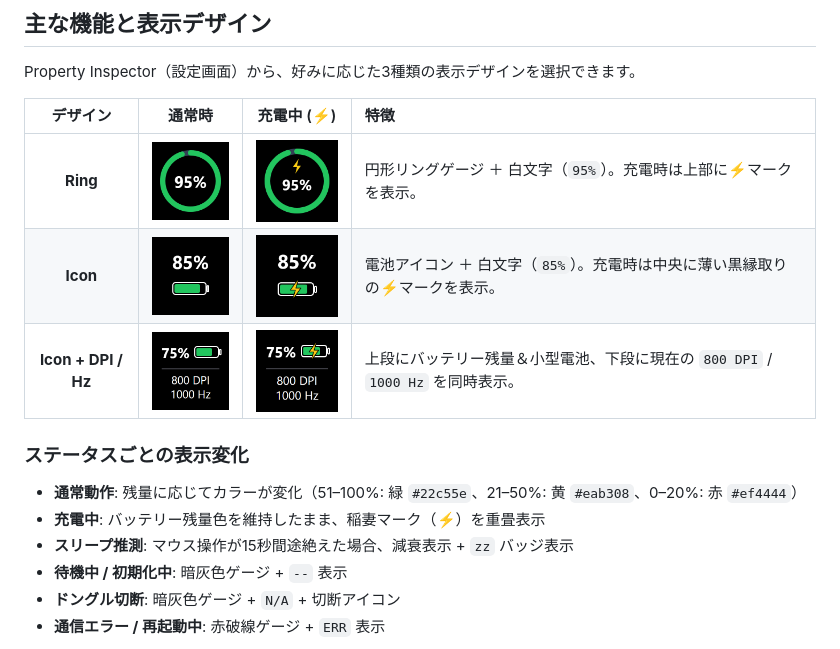
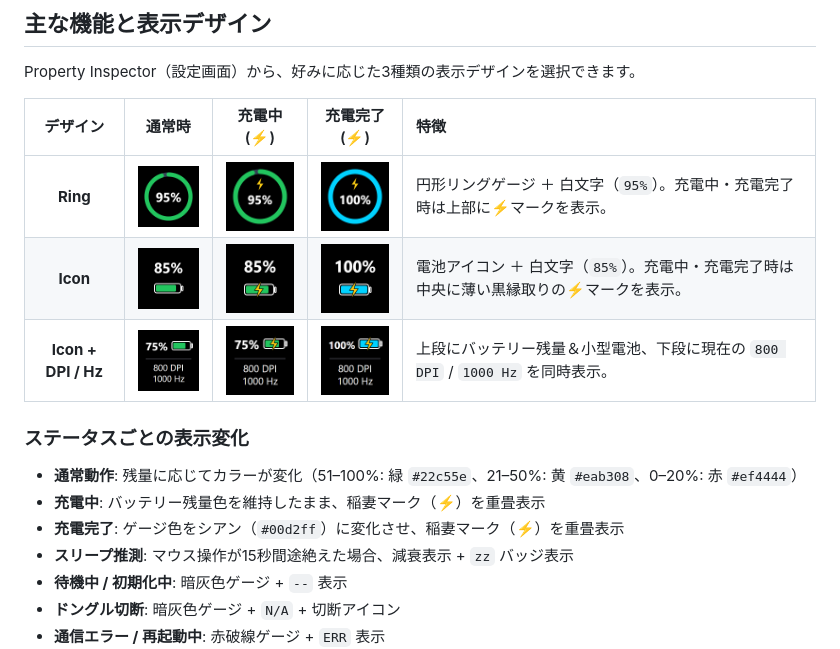
Before and after one commit to jun0b/LAMZU-Thorn-V2-Battery-Monitor-StreamDeck, a Markdown page: README.md, the part around the change. GitHub-like rendering; pictures changed too: docs/images/design-icon-complete.png (added), docs/images/design-icon-dpi-complete.png (added), docs/images/design-ring-complete.png (added).

```diff
--- a/README.md
+++ b/README.md
@@ -8,15 +8,16 @@ LAMZU Thorn V2 ワイヤレスゲーミングマウス（LAMZU 8K Dongle V2 経
 
 Property Inspector（設定画面）から、好みに応じた3種類の表示デザインを選択できます。
 
-| デザイン | 通常時 | 充電中 (⚡) | 特徴 |
-| :---: | :---: | :---: | :--- |
-| **Ring** | <img src="docs/images/design-ring.png" width="100" alt="Ring 通常時"> | <img src="docs/images/design-ring-charging.png" width="100" alt="Ring 充電時"> | 円形リングゲージ ＋ 白文字（`95%`）。充電時は上部に⚡マークを表示。 |
-| **Icon** | <img src="docs/images/design-icon.png" width="100" alt="Icon 通常時"> | <img src="docs/images/design-icon-charging.png" width="100" alt="Icon 充電時"> | 電池アイコン ＋ 白文字（`85%`）。充電時は中央に薄い黒縁取りの⚡マークを表示。 |
-| **Icon + DPI / Hz** | <img src="docs/images/design-icon-dpi.png" width="100" alt="Icon+DPI/Hz 通常時"> | <img src="docs/images/design-icon-dpi-charging.png" width="100" alt="Icon+DPI/Hz 充電時"> | 上段にバッテリー残量＆小型電池、下段に現在の `800 DPI` / `1000 Hz` を同時表示。 |
+| デザイン | 通常時 | 充電中 (⚡) | 充電完了 (⚡) | 特徴 |
+| :---: | :---: | :---: | :---: | :--- |
+| **Ring** | <img src="docs/images/design-ring.png" width="100" alt="Ring 通常時"> | <img src="docs/images/design-ring-charging.png" width="100" alt="Ring 充電時"> | <img src="docs/images/design-ring-complete.png" width="100" alt="Ring 充電完了時"> | 円形リングゲージ ＋ 白文字（`95%`）。充電中・充電完了時は上部に⚡マークを表示。 |
+| **Icon** | <img src="docs/images/design-icon.png" width="100" alt="Icon 通常時"> | <img src="docs/images/design-icon-charging.png" width="100" alt="Icon 充電時"> | <img src="docs/images/design-icon-complete.png" width="100" alt="Icon 充電完了時"> | 電池アイコン ＋ 白文字（`85%`）。充電中・充電完了時は中央に薄い黒縁取りの⚡マークを表示。 |
+| **Icon + DPI / Hz** | <img src="docs/images/design-icon-dpi.png" width="100" alt="Icon+DPI/Hz 通常時"> | <img src="docs/images/design-icon-dpi-charging.png" width="100" alt="Icon+DPI/Hz 充電時"> | <img src="docs/images/design-icon-dpi-complete.png" width="100" alt="Icon+DPI/Hz 充電完了時"> | 上段にバッテリー残量＆小型電池、下段に現在の `800 DPI` / `1000 Hz` を同時表示。 |
 
 ### ステータスごとの表示変化
 - **通常動作**: 残量に応じてカラーが変化（51–100%: 緑 `#22c55e`、21–50%: 黄 `#eab308`、0–20%: 赤 `#ef4444`）
 - **充電中**: バッテリー残量色を維持したまま、稲妻マーク（⚡）を重畳表示
+- **充電完了**: ゲージ色をシアン（`#00d2ff`）に変化させ、稲妻マーク（⚡）を重畳表示
 - **スリープ推測**: マウス操作が15秒間途絶えた場合、減衰表示 + `zz` バッジ表示
 - **待機中 / 初期化中**: 暗灰色ゲージ + `--` 表示
 - **ドングル切断**: 暗灰色ゲージ + `N/A` + 切断アイコン
```
Also changed, not shown: docs/IPC_PROTOCOL.md (+7 -2 lines), 12 other files.
